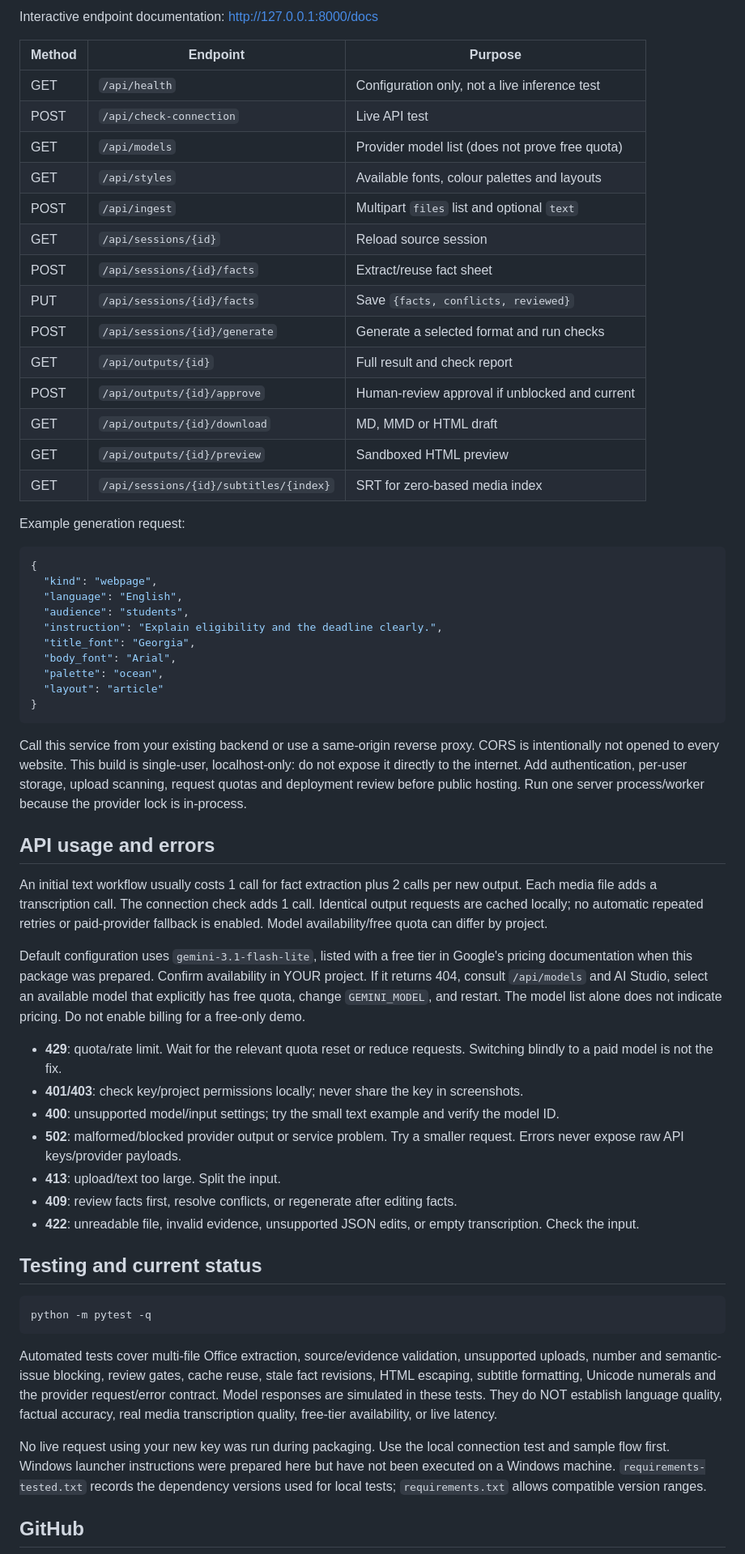
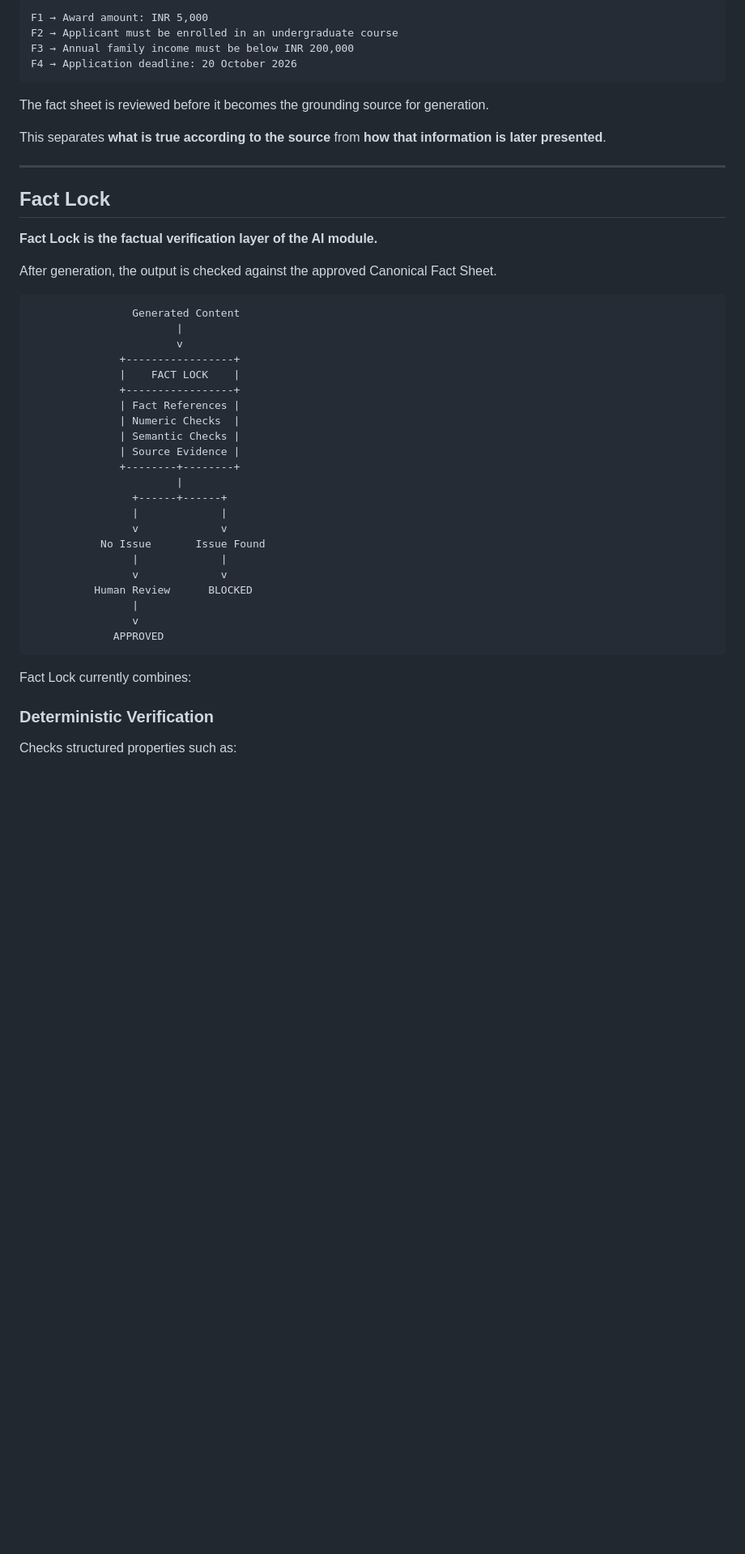
Before and after one commit to Cealde/SSApp, a Markdown page: README.md, the part around one of its changes. Shown at 81% size. GitHub-like rendering; blank space fills up the shorter version.

````diff
--- a/README.md
+++ b/README.md
@@ -74,62 +75,50 @@ Fact edits invalidate old approval eligibility. All downloads retain draft statu
-Interactive endpoint documentation: http://127.0.0.1:8000/docs
-
-| Method | Endpoint | Purpose |
-|---|---|---|
-| GET | `/api/health` | Configuration only, not a live inference test |
-| POST | `/api/check-connection` | Live API test |
-| GET | `/api/models` | Provider model list (does not prove free quota) |
-| GET | `/api/styles` | Available fonts, colour palettes and layouts |
-| POST | `/api/ingest` | Multipart `files` list and optional `text` |
-| GET | `/api/sessions/{id}` | Reload source session |
-| POST | `/api/sessions/{id}/facts` | Extract/reuse fact sheet |
-| PUT | `/api/sessions/{id}/facts` | Save `{facts, conflicts, reviewed}` |
-| POST | `/api/sessions/{id}/generate` | Generate a selected format and run checks |
-| GET | `/api/outputs/{id}` | Full result and check report |
-| POST | `/api/outputs/{id}/approve` | Human-review approval if unblocked and current |
-| GET | `/api/outputs/{id}/download` | MD, MMD or HTML draft |
-| GET | `/api/outputs/{id}/preview` | Sandboxed HTML preview |
-| GET | `/api/sessions/{id}/subtitles/{index}` | SRT for zero-based media index |
-
-Example generation request:
-
-```json
-{
-  "kind": "webpage",
-  "language": "English",
-  "audience": "students",
-  "instruction": "Explain eligibility and the deadline clearly.",
-  "title_font": "Georgia",
-  "body_font": "Arial",
-  "palette": "ocean",
-  "layout": "article"
-}
+```text
+F1 → Award amount: INR 5,000
+F2 → Applicant must be enrolled in an undergraduate course
+F3 → Annual family income must be below INR 200,000
+F4 → Application deadline: 20 October 2026
 ```
 
-Call this service from your existing backend or use a same-origin reverse proxy. CORS is intentionally not opened to every website. This build is single-user, localhost-only: do not expose it directly to the internet. Add authentication, per-user storage, upload scanning, request quotas and deployment review before public hosting. Run one server process/worker because the provider lock is in-process.
+The fact sheet is reviewed before it becomes the grounding source for generation.
 
-## API usage and errors
+This separates **what is true according to the source** from **how that information is later presented**.
 
-An initial text workflow usually costs 1 call for fact extraction plus 2 calls per new output. Each media file adds a transcription call. The connection check adds 1 call. Identical output requests are cached locally; no automatic repeated retries or paid-provider fallback is enabled. Model availability/free quota can differ by project.
+---
 
-Default configuration uses `gemini-3.1-flash-lite`, listed with a free tier in Google's pricing documentation when this package was prepared. Confirm availability in YOUR project. If it returns 404, consult `/api/models` and AI Studio, select an available model that explicitly has free quota, change `GEMINI_MODEL`, and restart. The model list alone does not indicate pricing. Do not enable billing for a free-only demo.
+## Fact Lock
 
-- **429**: quota/rate limit. Wait for the relevant quota reset or reduce requests. Switching blindly to a paid model is not the fix.
-- **401/403**: check key/project permissions locally; never share the key in screenshots.
-- **400**: unsupported model/input settings; try the small text example and verify the model ID.
-- **502**: malformed/blocked provider output or service problem. Try a smaller request. Errors never expose raw API keys/provider payloads.
-- **413**: upload/text too large. Split the input.
-- **409**: review facts first, resolve conflicts, or regenerate after editing facts.
-- **422**: unreadable file, invalid evidence, unsupported JSON edits, or empty transcription. Check the input.
+**Fact Lock is the factual verification layer of the AI module.**
 
-## Testing and current status
+After generation, the output is checked against the approved Canonical Fact Sheet.
 
-```bash
-python -m pytest -q
+```text
+                Generated Content
+                       |
+                       v
+              +-----------------+
+              |    FACT LOCK    |
+              +-----------------+
+              | Fact References |
+              | Numeric Checks  |
+              | Semantic Checks |
+              | Source Evidence |
+              +--------+--------+
+                       |
+                +------+------+
+                |             |
+                v             v
+           No Issue       Issue Found
+                |             |
+                v             v
+          Human Review      BLOCKED
+                |
+                v
+             APPROVED
 ```
 
-Automated tests cover multi-file Office extraction, source/evidence validation, unsupported uploads, number and semantic-issue blocking, review gates, cache reuse, stale fact revisions, HTML escaping, subtitle formatting, Unicode numerals and the provider request/error contract. Model responses are simulated in these tests. They do NOT establish language quality, factual accuracy, real media transcription quality, free-tier availability, or live latency.
+Fact Lock currently combines:
 
-No live request using your new key was run during packaging. Use the local connection test and sample flow first. Windows launcher instructions were prepared here but have not been executed on a Windows machine. `requirements-tested.txt` records the dependency versions used for local tests; `requirements.txt` allows compatible version ranges.
+### Deterministic Verification
 
-## GitHub
+Checks structured properties such as:
 
````
Also changed, not shown: other parts of README.md (+259 -66 lines).
